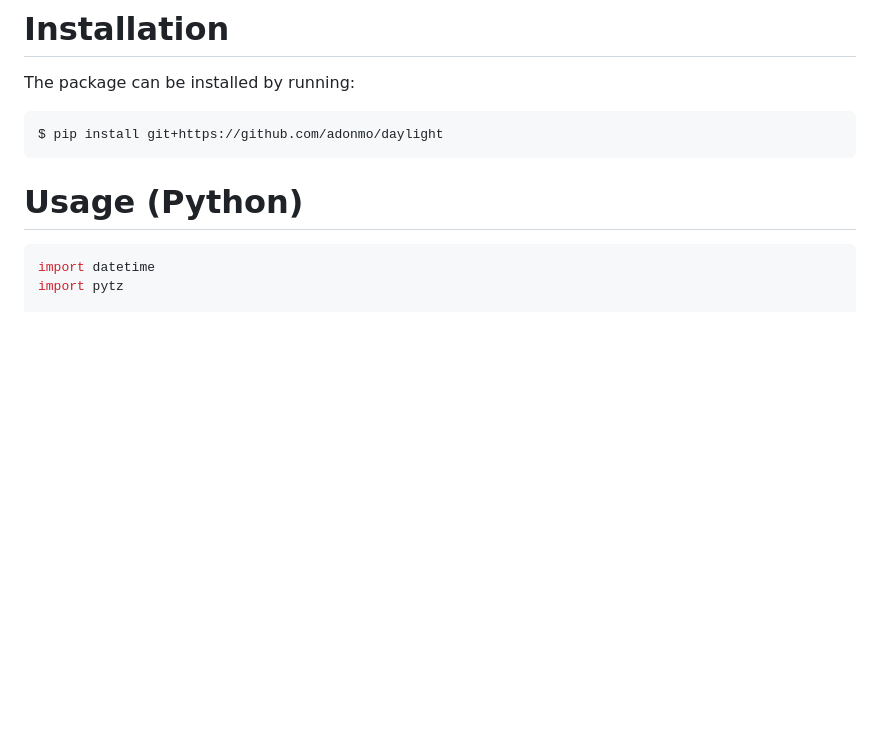
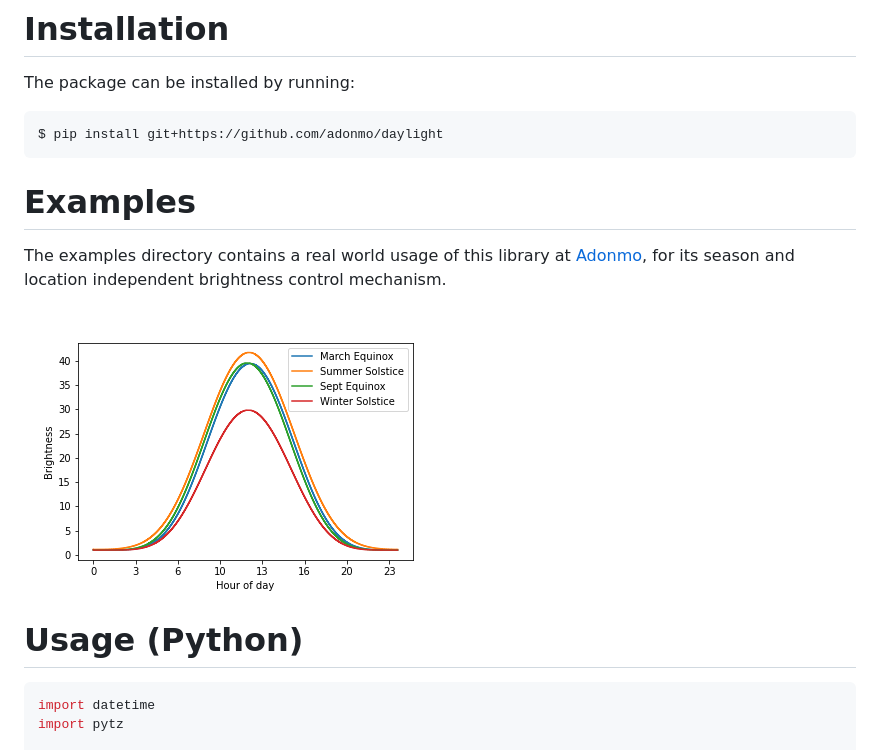
Before and after one commit to adonmo/daylight, a Markdown page: README.md, the part around the change. GitHub-like rendering; pictures changed too: examples/adonmo-daylight-brightness-control.png (added); blank space fills up the shorter version.

Commit message:
Add example - Adonmo brightness control mechanism use case (ipynb)

````diff
--- a/README.md
+++ b/README.md
@@ -21,6 +21,12 @@ The package can be installed by running:
 ```sh
 $ pip install git+https://github.com/adonmo/daylight
 ```
+
+# Examples
+
+The examples directory contains a real world usage of this library at [Adonmo](https://www.adonmo.com), for its season and location independent brightness control mechanism.
+
+![Adonmo brightness control mechanism using daylight](/examples/adonmo-daylight-brightness-control.png)
 
 # Usage (Python)
 
````
Also changed, not shown: 1 other file.
